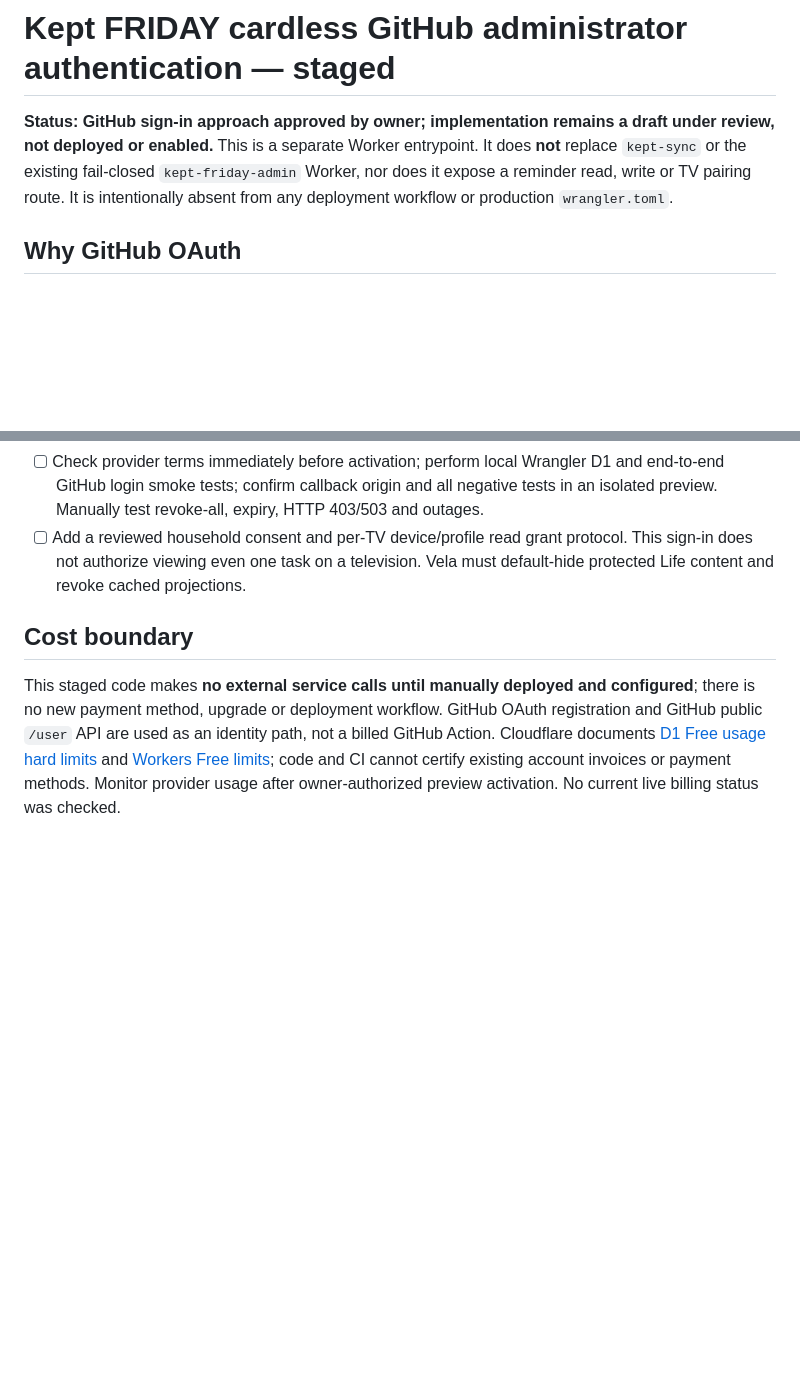
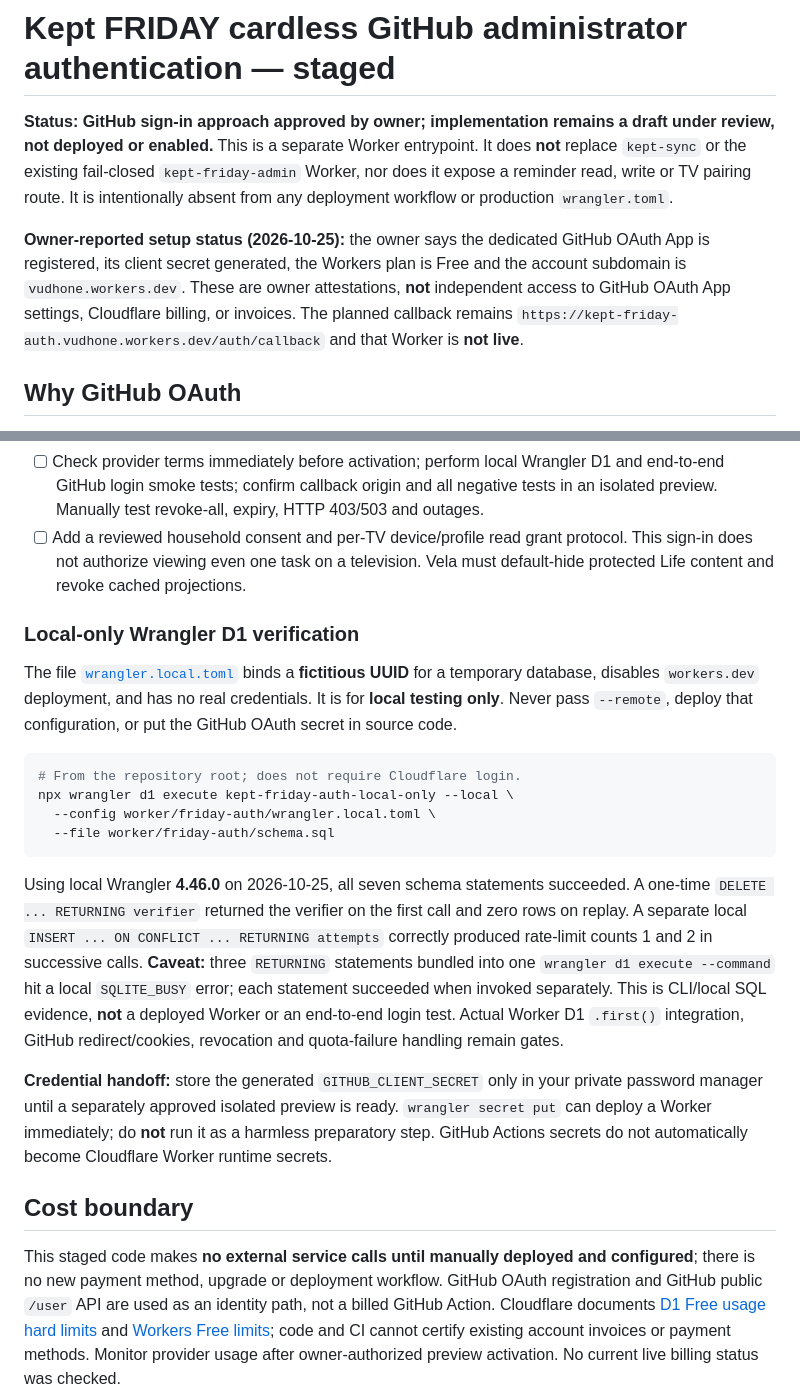
Before and after one commit to vudh1/kept, a Markdown page: worker/friday-auth/README.md, 2 parts joined by grey strips. Rendered like a GitHub page; blank space fills up the shorter version.

Commit message:
Document owner Free-plan confirmation and local D1 smoke evidence

````diff
--- a/worker/friday-auth/README.md
+++ b/worker/friday-auth/README.md
@@ -1,6 +1,8 @@
 # Kept FRIDAY cardless GitHub administrator authentication — staged
 
 **Status: GitHub sign-in approach approved by owner; implementation remains a draft under review, not deployed or enabled.** This is a separate Worker entrypoint. It does **not** replace `kept-sync` or the existing fail-closed `kept-friday-admin` Worker, nor does it expose a reminder read, write or TV pairing route. It is intentionally absent from any deployment workflow or production `wrangler.toml`.
+
+**Owner-reported setup status (2026-10-25):** the owner says the dedicated GitHub OAuth App is registered, its client secret generated, the Workers plan is Free and the account subdomain is `vudhone.workers.dev`. These are owner attestations, **not** independent access to GitHub OAuth App settings, Cloudflare billing, or invoices. The planned callback remains `https://kept-friday-auth.vudhone.workers.dev/auth/callback` and that Worker is **not live**.
 
 ## Why GitHub OAuth
 
@@ -25,6 +27,21 @@ Alternatives: passkeys/WebAuthn can remove the GitHub login dependency but need
 - [ ] Check provider terms immediately before activation; perform local Wrangler D1 and end-to-end GitHub login smoke tests; confirm callback origin and all negative tests in an isolated preview. Manually test revoke-all, expiry, HTTP 403/503 and outages.
 - [ ] Add a reviewed household consent and per-TV device/profile read grant protocol. This sign-in does not authorize viewing even one task on a television. Vela must default-hide protected Life content and revoke cached projections.
 
+### Local-only Wrangler D1 verification
+
+The file [`wrangler.local.toml`](wrangler.local.toml) binds a **fictitious UUID** for a temporary database, disables `workers.dev` deployment, and has no real credentials. It is for **local testing only**. Never pass `--remote`, deploy that configuration, or put the GitHub OAuth secret in source code.
+
+```sh
+# From the repository root; does not require Cloudflare login.
+npx wrangler d1 execute kept-friday-auth-local-only --local \
+  --config worker/friday-auth/wrangler.local.toml \
+  --file worker/friday-auth/schema.sql
+```
+
+Using local Wrangler **4.46.0** on 2026-10-25, all seven schema statements succeeded. A one-time `DELETE ... RETURNING verifier` returned the verifier on the first call and zero rows on replay. A separate local `INSERT ... ON CONFLICT ... RETURNING attempts` correctly produced rate-limit counts 1 and 2 in successive calls. **Caveat:** three `RETURNING` statements bundled into one `wrangler d1 execute --command` hit a local `SQLITE_BUSY` error; each statement succeeded when invoked separately. This is CLI/local SQL evidence, **not** a deployed Worker or an end-to-end login test. Actual Worker D1 `.first()` integration, GitHub redirect/cookies, revocation and quota-failure handling remain gates.
+
+**Credential handoff:** store the generated `GITHUB_CLIENT_SECRET` only in your private password manager until a separately approved isolated preview is ready. `wrangler secret put` can deploy a Worker immediately; do **not** run it as a harmless preparatory step. GitHub Actions secrets do not automatically become Cloudflare Worker runtime secrets.
+
 ## Cost boundary
 
 This staged code makes **no external service calls until manually deployed and configured**; there is no new payment method, upgrade or deployment workflow. GitHub OAuth registration and GitHub public `/user` API are used as an identity path, not a billed GitHub Action. Cloudflare documents [D1 Free usage hard limits](https://developers.cloudflare.com/d1/platform/pricing/) and [Workers Free limits](https://developers.cloudflare.com/workers/platform/limits/); code and CI cannot certify existing account invoices or payment methods. Monitor provider usage after owner-authorized preview activation. No current live billing status was checked.
````
